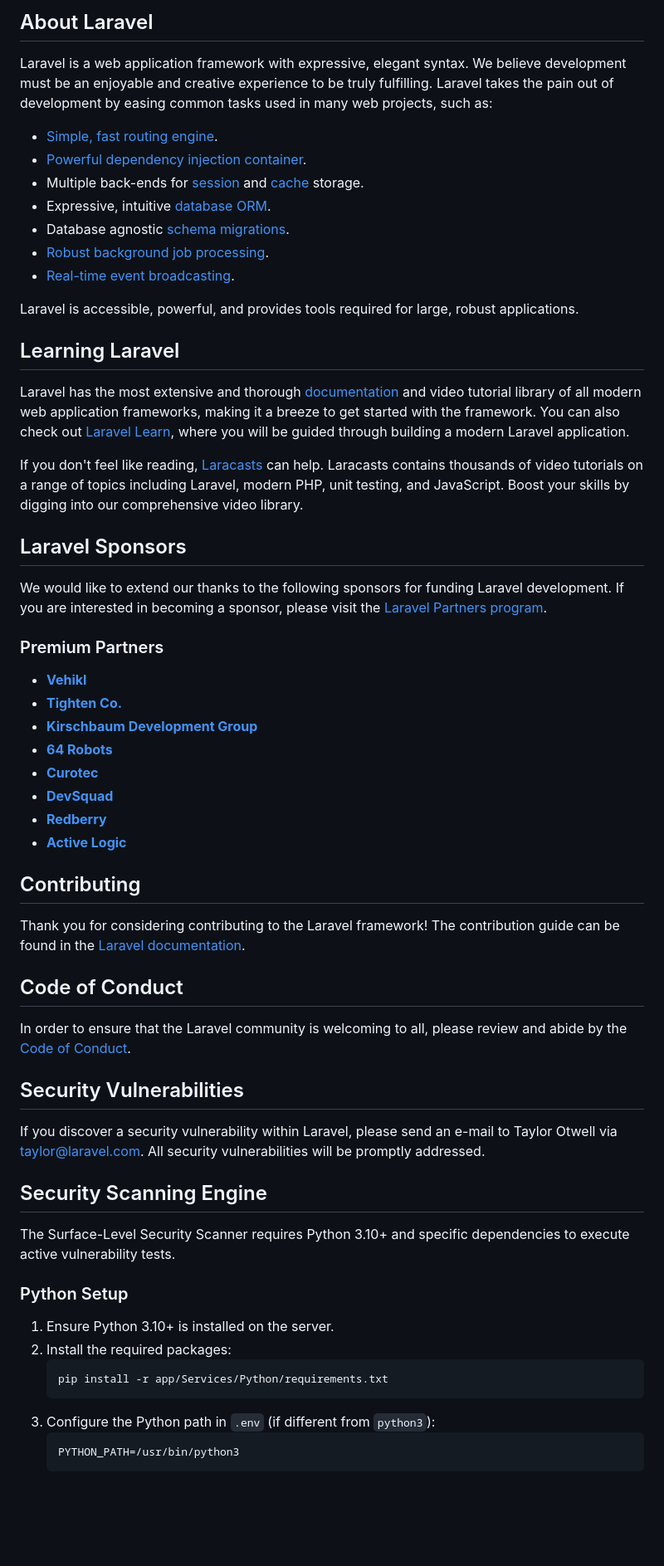
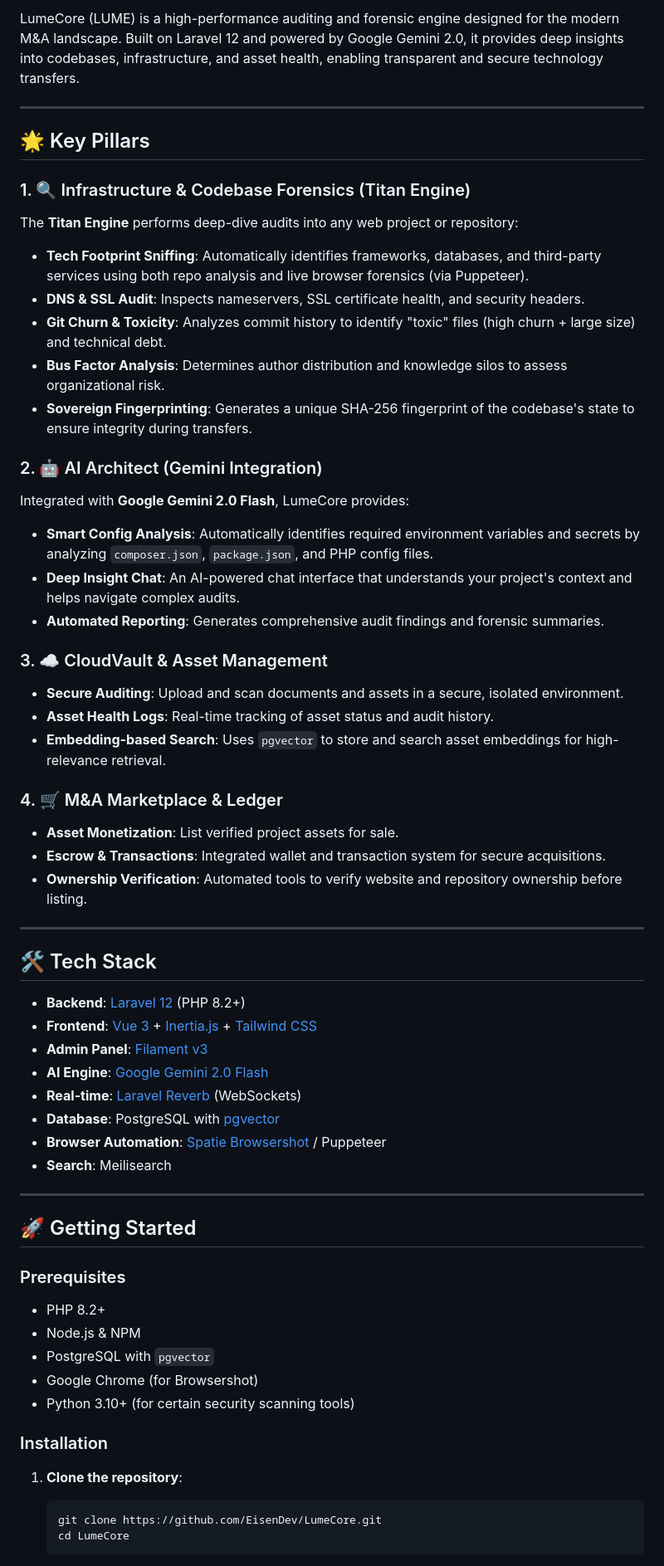
Before and after one commit to EisenDev/LumeCore, a Markdown page: README.md, the part around one of its changes. Shown at 83% size. Rendered like a GitHub page; blank space fills up the shorter version.

Commit message:
docs: update README with comprehensive project overview and tech stack

````diff
--- a/README.md
+++ b/README.md
@@ -9,63 +4,63 @@
 
-## About Laravel
+LumeCore (LUME) is a high-performance auditing and forensic engine designed for the modern M&A landscape. Built on Laravel 12 and powered by Google Gemini 2.0, it provides deep insights into codebases, infrastructure, and asset health, enabling transparent and secure technology transfers.
 
-Laravel is a web application framework with expressive, elegant syntax. We believe development must be an enjoyable and creative experience to be truly fulfilling. Laravel takes the pain out of development by easing common tasks used in many web projects, such as:
+---
 
-- [Simple, fast routing engine](https://laravel.com/docs/routing).
-- [Powerful dependency injection container](https://laravel.com/docs/container).
-- Multiple back-ends for [session](https://laravel.com/docs/session) and [cache](https://laravel.com/docs/cache) storage.
-- Expressive, intuitive [database ORM](https://laravel.com/docs/eloquent).
-- Database agnostic [schema migrations](https://laravel.com/docs/migrations).
-- [Robust background job processing](https://laravel.com/docs/queues).
-- [Real-time event broadcasting](https://laravel.com/docs/broadcasting).
+## 🌟 Key Pillars
 
-Laravel is accessible, powerful, and provides tools required for large, robust applications.
+### 1. 🔍 Infrastructure & Codebase Forensics (Titan Engine)
+The **Titan Engine** performs deep-dive audits into any web project or repository:
+- **Tech Footprint Sniffing**: Automatically identifies frameworks, databases, and third-party services using both repo analysis and live browser forensics (via Puppeteer).
+- **DNS & SSL Audit**: Inspects nameservers, SSL certificate health, and security headers.
+- **Git Churn & Toxicity**: Analyzes commit history to identify "toxic" files (high churn + large size) and technical debt.
+- **Bus Factor Analysis**: Determines author distribution and knowledge silos to assess organizational risk.
+- **Sovereign Fingerprinting**: Generates a unique SHA-256 fingerprint of the codebase's state to ensure integrity during transfers.
 
-## Learning Laravel
+### 2. 🤖 AI Architect (Gemini Integration)
+Integrated with **Google Gemini 2.0 Flash**, LumeCore provides:
+- **Smart Config Analysis**: Automatically identifies required environment variables and secrets by analyzing `composer.json`, `package.json`, and PHP config files.
+- **Deep Insight Chat**: An AI-powered chat interface that understands your project's context and helps navigate complex audits.
+- **Automated Reporting**: Generates comprehensive audit findings and forensic summaries.
 
-Laravel has the most extensive and thorough [documentation](https://laravel.com/docs) and video tutorial library of all modern web application frameworks, making it a breeze to get started with the framework. You can also check out [Laravel Learn](https://laravel.com/learn), where you will be guided through building a modern Laravel application.
+### 3. ☁️ CloudVault & Asset Management
+- **Secure Auditing**: Upload and scan documents and assets in a secure, isolated environment.
+- **Asset Health Logs**: Real-time tracking of asset status and audit history.
+- **Embedding-based Search**: Uses `pgvector` to store and search asset embeddings for high-relevance retrieval.
 
-If you don't feel like reading, [Laracasts](https://laracasts.com) can help. Laracasts contains thousands of video tutorials on a range of topics including Laravel, modern PHP, unit testing, and JavaScript. Boost your skills by digging into our comprehensive video library.
+### 4. 🛒 M&A Marketplace & Ledger
+- **Asset Monetization**: List verified project assets for sale.
+- **Escrow & Transactions**: Integrated wallet and transaction system for secure acquisitions.
+- **Ownership Verification**: Automated tools to verify website and repository ownership before listing.
 
-## Laravel Sponsors
+---
 
-We would like to extend our thanks to the following sponsors for funding Laravel development. If you are interested in becoming a sponsor, please visit the [Laravel Partners program](https://partners.laravel.com).
+## 🛠️ Tech Stack
 
-### Premium Partners
+- **Backend**: [Laravel 12](https://laravel.com/) (PHP 8.2+)
+- **Frontend**: [Vue 3](https://vuejs.org/) + [Inertia.js](https://inertiajs.com/) + [Tailwind CSS](https://tailwindcss.com/)
+- **Admin Panel**: [Filament v3](https://filamentphp.com/)
+- **AI Engine**: [Google Gemini 2.0 Flash](https://deepmind.google/technologies/gemini/)
+- **Real-time**: [Laravel Reverb](https://reverb.laravel.com/) (WebSockets)
+- **Database**: PostgreSQL with [pgvector](https://github.com/pgvector/pgvector)
+- **Browser Automation**: [Spatie Browsershot](https://github.com/spatie/browsershot) / Puppeteer
+- **Search**: Meilisearch
 
-- **[Vehikl](https://vehikl.com)**
-- **[Tighten Co.](https://tighten.co)**
-- **[Kirschbaum Development Group](https://kirschbaumdevelopment.com)**
-- **[64 Robots](https://64robots.com)**
-- **[Curotec](https://www.curotec.com/services/technologies/laravel)**
-- **[DevSquad](https://devsquad.com/hire-laravel-developers)**
-- **[Redberry](https://redberry.international/laravel-development)**
-- **[Active Logic](https://activelogic.com)**
+---
 
-## Contributing
+## 🚀 Getting Started
 
-Thank you for considering contributing to the Laravel framework! The contribution guide can be found in the [Laravel documentation](https://laravel.com/docs/contributions).
+### Prerequisites
+- PHP 8.2+
+- Node.js & NPM
+- PostgreSQL with `pgvector`
+- Google Chrome (for Browsershot)
+- Python 3.10+ (for certain security scanning tools)
 
-## Code of Conduct
+### Installation
 
-In order to ensure that the Laravel community is welcoming to all, please review and abide by the [Code of Conduct](https://laravel.com/docs/contributions#code-of-conduct).
-
-## Security Vulnerabilities
-
-If you discover a security vulnerability within Laravel, please send an e-mail to Taylor Otwell via [taylor@laravel.com](mailto:taylor@laravel.com). All security vulnerabilities will be promptly addressed.
-
-## Security Scanning Engine
-
-The Surface-Level Security Scanner requires Python 3.10+ and specific dependencies to execute active vulnerability tests.
-
-### Python Setup
-1. Ensure Python 3.10+ is installed on the server.
-2. Install the required packages:
+1. **Clone the repository**:
    ```bash
-   pip install -r app/Services/Python/requirements.txt
-   ```
-3. Configure the Python path in `.env` (if different from `python3`):
-   ```
-   PYTHON_PATH=/usr/bin/python3
+   git clone https://github.com/EisenDev/LumeCore.git
+   cd LumeCore
    ```
 
````
Also changed, not shown: other parts of README.md (+44 -9 lines).
